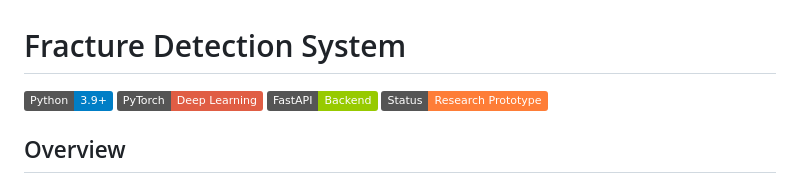
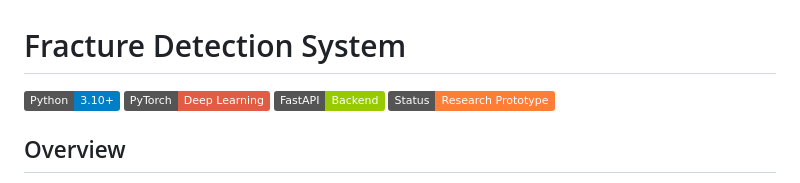
Before and after one commit to dmxtrx/fracture-detection-classification-system, a Markdown page: readme.md, the part around the change. Rendered like a GitHub page; badges without logos.

Commit message:
little update readme.md 2

```diff
--- a/readme.md
+++ b/readme.md
@@ -1,6 +1,6 @@
 # Fracture Detection System
 
-![Python](https://img.shields.io/badge/Python-3.9%2B-blue) ![PyTorch](https://img.shields.io/badge/PyTorch-Deep_Learning-red) ![FastAPI](https://img.shields.io/badge/FastAPI-Backend-green) ![Status](https://img.shields.io/badge/Status-Research_Prototype-orange)
+![Python](https://img.shields.io/badge/Python-3.10%2B-blue) ![PyTorch](https://img.shields.io/badge/PyTorch-Deep_Learning-red) ![FastAPI](https://img.shields.io/badge/FastAPI-Backend-green) ![Status](https://img.shields.io/badge/Status-Research_Prototype-orange)
 
 ## Overview
 **Fracture Detection System** is a full-cycle Deep Learning application for automated X-ray analysis. Unlike standard object detection wrappers, this project implements a **custom two-stage pipeline** from scratch:
```
